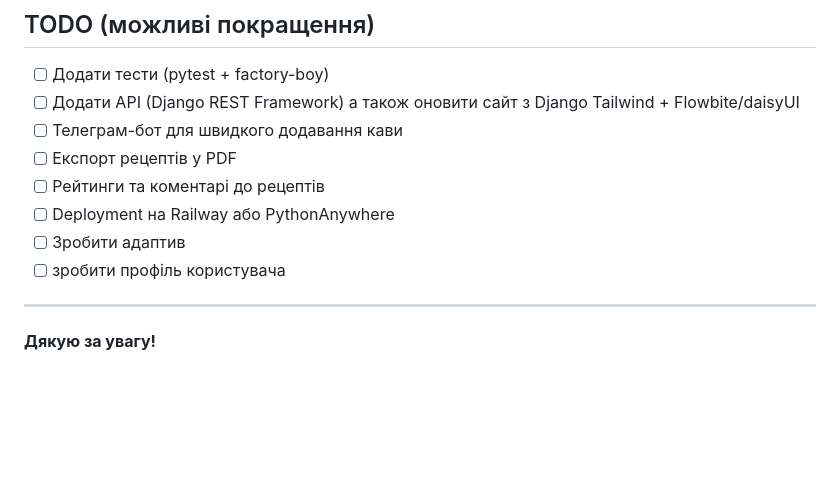
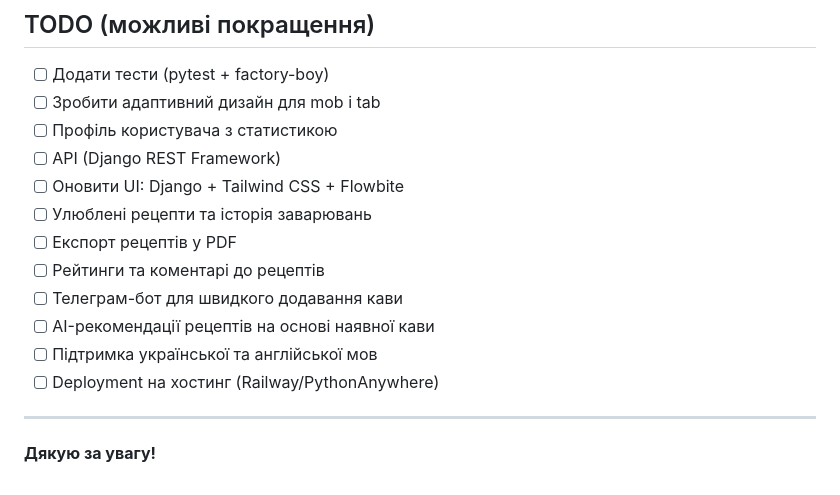
Before and after one commit to IlyaOriekhov/coffeetrackapp, a Markdown page: README.md, the part around the change. Rendered like a GitHub page; blank space fills up the shorter version.

Commit message:
Add changes to readme

```diff
--- a/README.md
+++ b/README.md
@@ -108,13 +108,17 @@ CoffeeTrack допомагає баристам та любителям кави
 ## TODO (можливі покращення)
 
 - [ ] Додати тести (pytest + factory-boy)
-- [ ] Додати API (Django REST Framework) а також оновити сайт з Django Tailwind + Flowbite/daisyUI
-- [ ] Телеграм-бот для швидкого додавання кави
+- [ ] Зробити адаптивний дизайн для mob i tab
+- [ ] Профіль користувача з статистикою
+- [ ] API (Django REST Framework)
+- [ ] Оновити UI: Django + Tailwind CSS + Flowbite
+- [ ] Улюблені рецепти та історія заварювань
 - [ ] Експорт рецептів у PDF
 - [ ] Рейтинги та коментарі до рецептів
-- [ ] Deployment на Railway або PythonAnywhere
-- [ ] Зробити адаптив
-- [ ] зробити профіль користувача
+- [ ] Телеграм-бот для швидкого додавання кави
+- [ ] AI-рекомендації рецептів на основі наявної кави
+- [ ] Підтримка української та англійської мов
+- [ ] Deployment на хостинг (Railway/PythonAnywhere)
 
 ---
 
```
